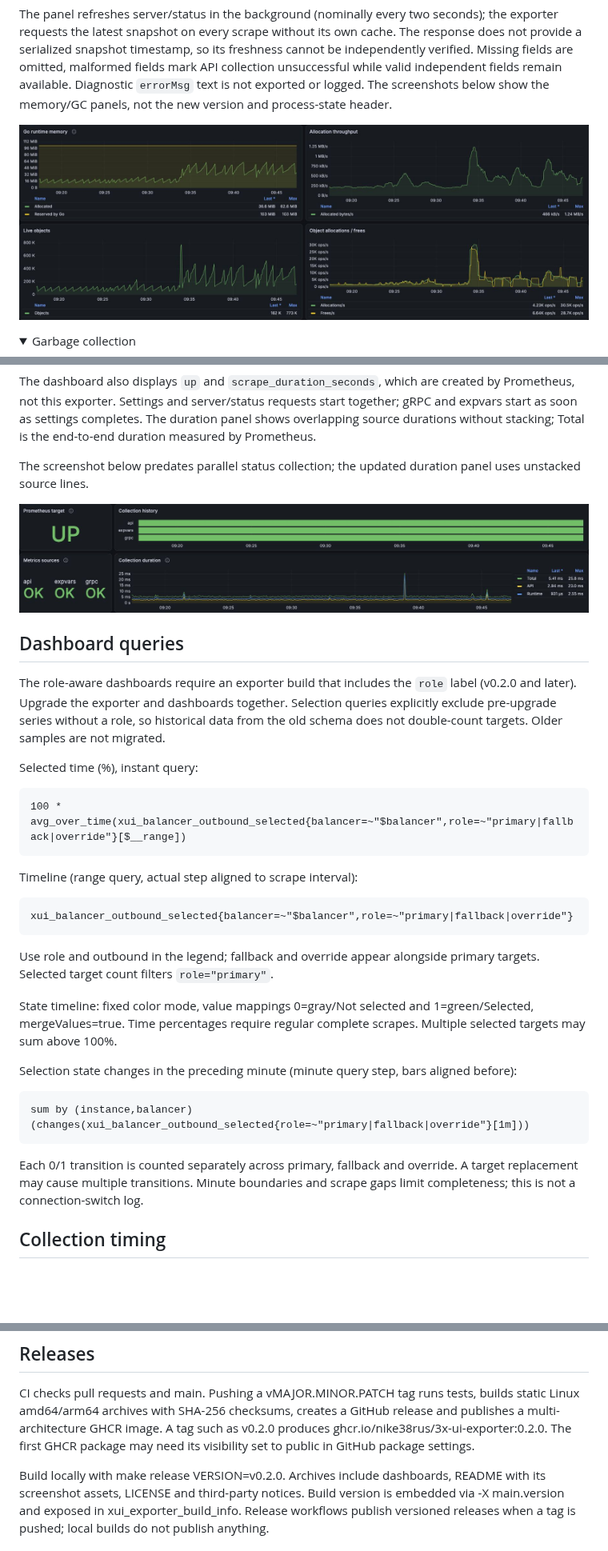
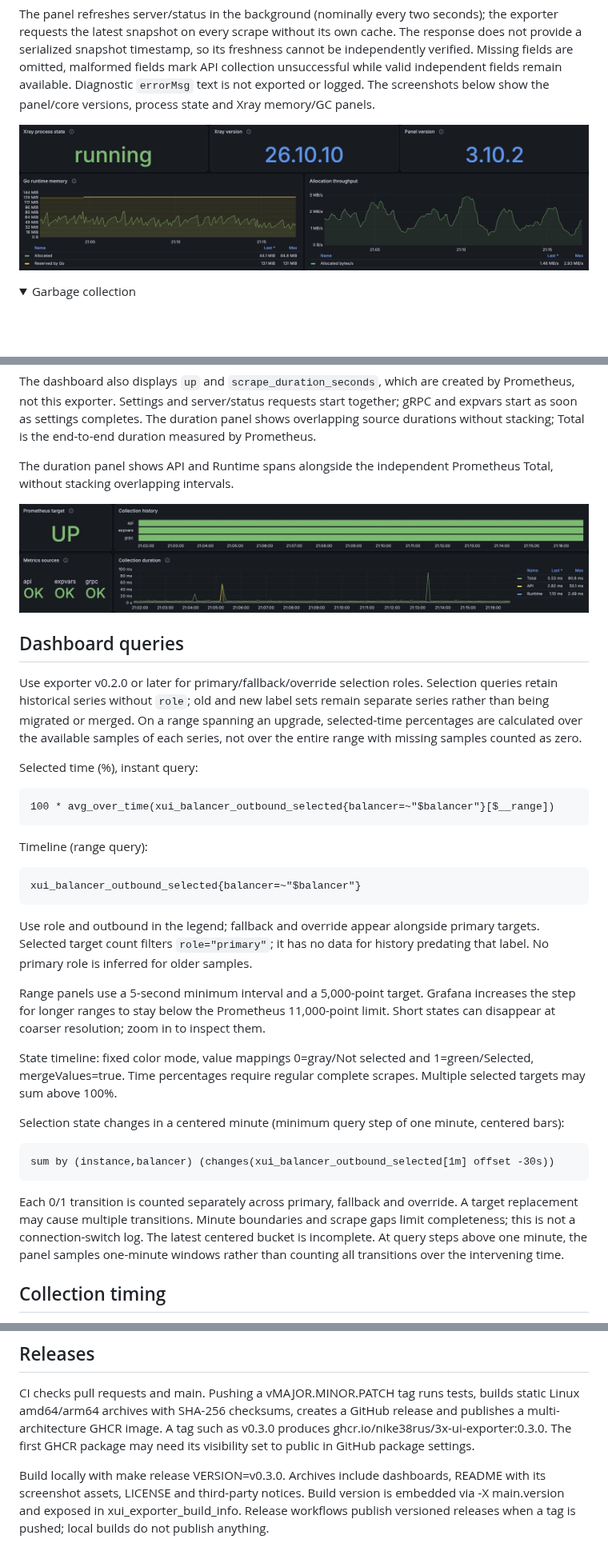
Before and after one commit to nike38rus/3x-ui-exporter, a Markdown page: README.md, 3 parts joined by grey strips. Shown at 80% size. Rendered like a GitHub page; pictures changed too: docs/images/exporter-stats.jpg, docs/images/panel-state.jpg (added), docs/images/xray-process.jpg (deleted); folded sections open; blank space fills up the shorter version.

Commit message:
Prepare v0.3.0 release and refresh dashboard documentation

````diff
--- a/README.md
+++ b/README.md
@@ -343,9 +347,9 @@ The response does not provide a serialized snapshot timestamp, so its freshness
 cannot be independently verified. Missing fields are omitted, malformed fields
 mark API collection unsuccessful while valid independent fields remain available.
 Diagnostic `errorMsg` text is not exported or logged. The screenshots below show
-the memory/GC panels, not the new version and process-state header.
+the panel/core versions, process state and Xray memory/GC panels.
 
-![Xray memory and heap allocation metrics](docs/images/xray-process.jpg)
+![Panel and Xray versions, process state and memory metrics](docs/images/panel-state.jpg)
 
 <details>
 <summary>Garbage collection</summary>
@@ -371,46 +375,54 @@ by Prometheus, not this exporter. Settings and server/status requests start toge
 soon as settings completes. The duration panel shows overlapping source durations
 without stacking; Total is the end-to-end duration measured by Prometheus.
 
-The screenshot below predates parallel status collection; the updated duration
-panel uses unstacked source lines.
+The duration panel shows API and Runtime spans alongside the independent
+Prometheus Total, without stacking overlapping intervals.
 
 ![Exporter collection status and duration](docs/images/exporter-stats.jpg)
 
 ## Dashboard queries
 
-The role-aware dashboards require an exporter build that includes the `role`
-label (v0.2.0 and later). Upgrade the exporter and dashboards together. Selection
-queries explicitly exclude pre-upgrade series without a role, so historical data
-from the old schema does not double-count targets. Older samples are not migrated.
+Use exporter v0.2.0 or later for primary/fallback/override selection roles.
+Selection queries retain historical series without `role`; old and new label sets
+remain separate series rather than being migrated or merged. On a range spanning
+an upgrade, selected-time percentages are calculated over the available samples
+of each series, not over the entire range with missing samples counted as zero.
 
 Selected time (%), instant query:
 
 ```promql
-100 * avg_over_time(xui_balancer_outbound_selected{balancer=~"$balancer",role=~"primary|fallback|override"}[$__range])
+100 * avg_over_time(xui_balancer_outbound_selected{balancer=~"$balancer"}[$__range])
 ```
 
-Timeline (range query, actual step aligned to scrape interval):
+Timeline (range query):
 
 ```promql
-xui_balancer_outbound_selected{balancer=~"$balancer",role=~"primary|fallback|override"}
+xui_balancer_outbound_selected{balancer=~"$balancer"}
 ```
 
 Use role and outbound in the legend; fallback and override appear alongside
-primary targets. Selected target count filters `role="primary"`.
+primary targets. Selected target count filters `role="primary"`; it has no data
+for history predating that label. No primary role is inferred for older samples.
+
+Range panels use a 5-second minimum interval and a 5,000-point target. Grafana
+increases the step for longer ranges to stay below the Prometheus 11,000-point
+limit. Short states can disappear at coarser resolution; zoom in to inspect them.
 
 State timeline: fixed color mode, value mappings 0=gray/Not selected and
 1=green/Selected, mergeValues=true. Time percentages require regular complete
 scrapes. Multiple selected targets may sum above 100%.
 
-Selection state changes in the preceding minute (minute query step, bars aligned before):
+Selection state changes in a centered minute (minimum query step of one minute, centered bars):
 
 ```promql
-sum by (instance,balancer) (changes(xui_balancer_outbound_selected{role=~"primary|fallback|override"}[1m]))
+sum by (instance,balancer) (changes(xui_balancer_outbound_selected[1m] offset -30s))
 ```
 
 Each 0/1 transition is counted separately across primary, fallback and override.
 A target replacement may cause multiple transitions. Minute boundaries and
-scrape gaps limit completeness; this is not a connection-switch log.
+scrape gaps limit completeness; this is not a connection-switch log. The latest
+centered bucket is incomplete. At query steps above one minute, the panel samples
+one-minute windows rather than counting all transitions over the intervening time.
 
 ## Collection timing
 
@@ -491,10 +503,10 @@ multi-architecture image `ghcr.io/nike38rus/3x-ui-exporter:edge` and a
 CI checks pull requests and main. Pushing a vMAJOR.MINOR.PATCH tag runs tests,
 builds static Linux amd64/arm64 archives with SHA-256 checksums, creates a
 GitHub release and publishes a multi-architecture GHCR image. A tag such as
-v0.2.0 produces ghcr.io/nike38rus/3x-ui-exporter:0.2.0. The first GHCR package
+v0.3.0 produces ghcr.io/nike38rus/3x-ui-exporter:0.3.0. The first GHCR package
 may need its visibility set to public in GitHub package settings.
 
-Build locally with make release VERSION=v0.2.0. Archives include dashboards,
+Build locally with make release VERSION=v0.3.0. Archives include dashboards,
 README with its screenshot assets, LICENSE and third-party notices. Build version is embedded via
 -X main.version and exposed in xui_exporter_build_info. Release workflows
 publish versioned releases when a tag is pushed; local builds do not publish anything.
````
Also changed, not shown: other parts of README.md (+7 -3 lines), VERIFICATION.md (+17 -2 lines), docs/releases/next.md (deleted, +0 -9 lines), docs/releases/v0.3.0.md (added, +19 -0 lines), 4 other files.
